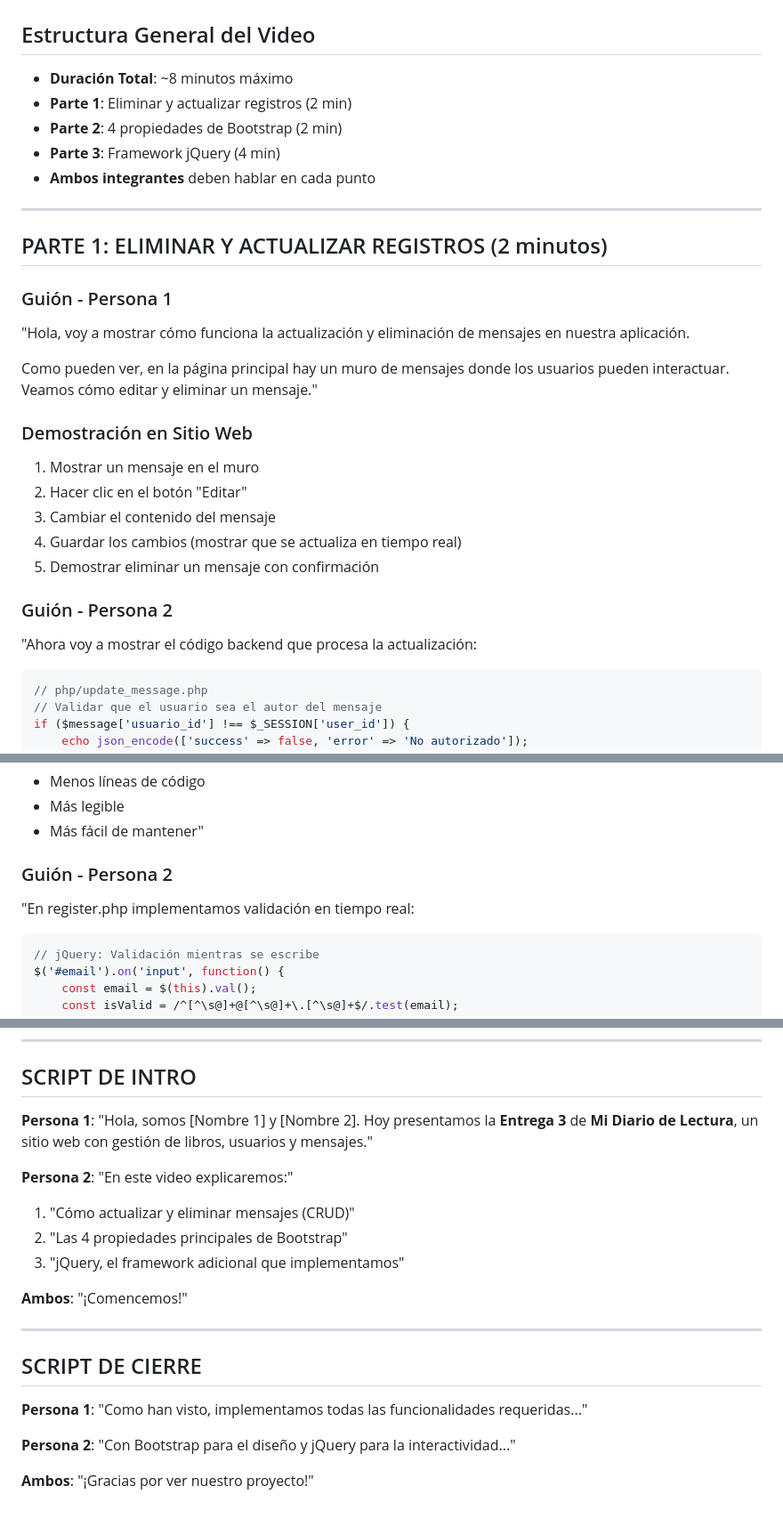
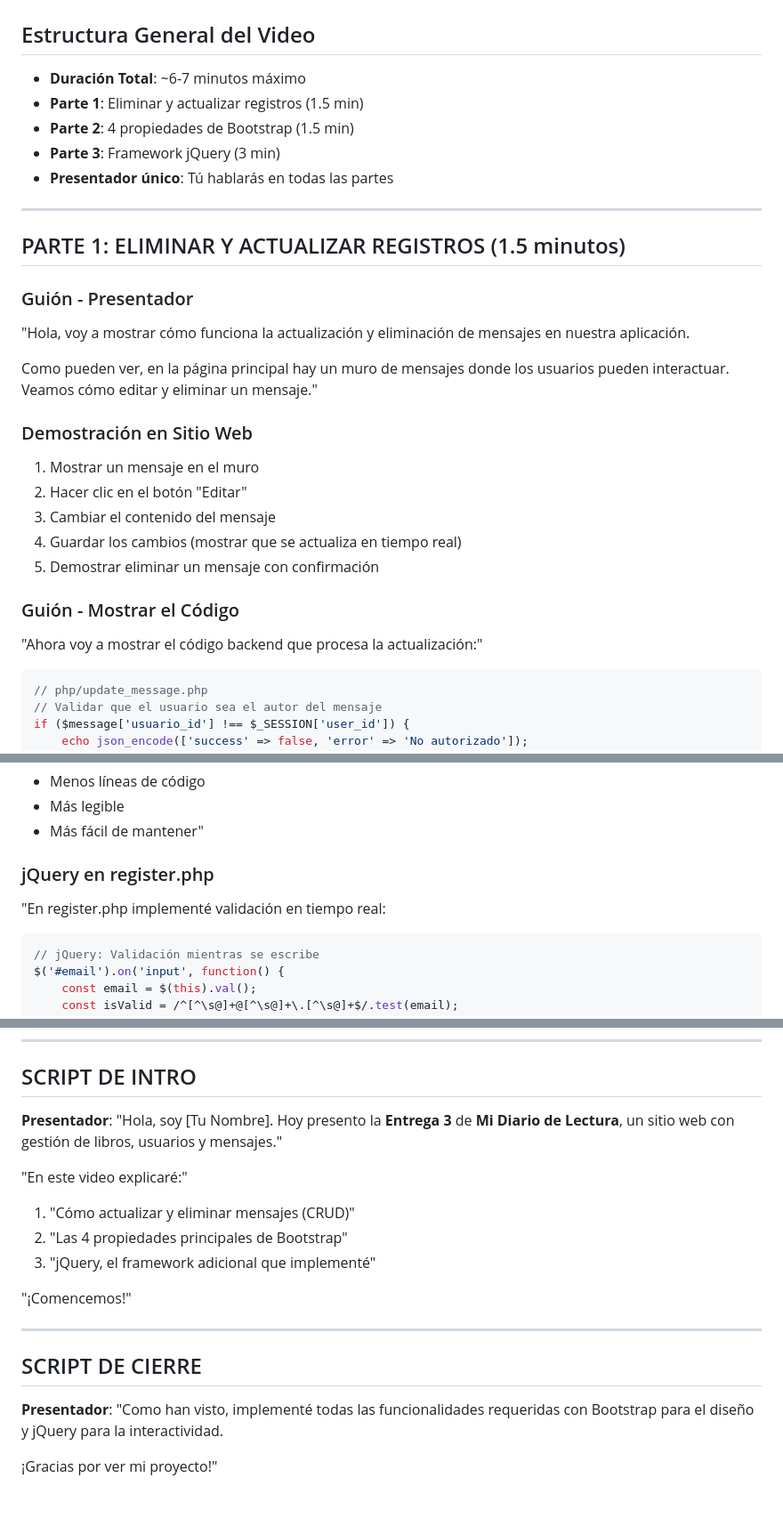
Before and after one commit to Zywite/Mi_Diario, a Markdown page: docs/GUIA_VIDEO_ENTREGA_ACTUALIZADA.md, 3 parts joined by grey strips. Shown at 89% size. Drawn GitHub-style.

Commit message:
docs: actualizar documentación de video para presentación individual (sin coautor)

````diff
--- a/docs/GUIA_VIDEO_ENTREGA_ACTUALIZADA.md
+++ b/docs/GUIA_VIDEO_ENTREGA_ACTUALIZADA.md
@@ -1,17 +1,17 @@
 # Guía Actualizada para Video de Entrega - Entrega 3 (Con jQuery)
 
 ## Estructura General del Video
-- **Duración Total**: ~8 minutos máximo
-- **Parte 1**: Eliminar y actualizar registros (2 min)
-- **Parte 2**: 4 propiedades de Bootstrap (2 min)
-- **Parte 3**: Framework jQuery (4 min)
-- **Ambos integrantes** deben hablar en cada punto
+- **Duración Total**: ~6-7 minutos máximo
+- **Parte 1**: Eliminar y actualizar registros (1.5 min)
+- **Parte 2**: 4 propiedades de Bootstrap (1.5 min)
+- **Parte 3**: Framework jQuery (3 min)
+- **Presentador único**: Tú hablarás en todas las partes
 
 ---
 
-## PARTE 1: ELIMINAR Y ACTUALIZAR REGISTROS (2 minutos)
+## PARTE 1: ELIMINAR Y ACTUALIZAR REGISTROS (1.5 minutos)
 
-### Guión - Persona 1
+### Guión - Presentador
 "Hola, voy a mostrar cómo funciona la actualización y eliminación de mensajes en nuestra aplicación.
 
 Como pueden ver, en la página principal hay un muro de mensajes donde los usuarios pueden interactuar. Veamos cómo editar y eliminar un mensaje."
@@ -23,8 +23,8 @@ Como pueden ver, en la página principal hay un muro de mensajes donde los usuar
 4. Guardar los cambios (mostrar que se actualiza en tiempo real)
 5. Demostrar eliminar un mensaje con confirmación
 
-### Guión - Persona 2
-"Ahora voy a mostrar el código backend que procesa la actualización:
+### Guión - Mostrar el Código
+"Ahora voy a mostrar el código backend que procesa la actualización:"
 
 ```php
 // php/update_message.php
@@ -252,8 +252,9 @@ $('#login-form').on('submit', function(e) {
 - Más legible
 - Más fácil de mantener"
 
-### Guión - Persona 2
-"En register.php implementamos validación en tiempo real:
+### jQuery en register.php
+
+"En register.php implementé validación en tiempo real:
 
 ```javascript
 // jQuery: Validación mientras se escribe
@@ -399,21 +401,19 @@ Todo integrado profesionalmente. ¡Gracias!"
 
 ## SCRIPT DE INTRO
 
-**Persona 1**: "Hola, somos [Nombre 1] y [Nombre 2]. Hoy presentamos la **Entrega 3** de **Mi Diario de Lectura**, un sitio web con gestión de libros, usuarios y mensajes."
+**Presentador**: "Hola, soy [Tu Nombre]. Hoy presento la **Entrega 3** de **Mi Diario de Lectura**, un sitio web con gestión de libros, usuarios y mensajes."
 
-**Persona 2**: "En este video explicaremos:"
+"En este video explicaré:"
 1. "Cómo actualizar y eliminar mensajes (CRUD)"
 2. "Las 4 propiedades principales de Bootstrap"
-3. "jQuery, el framework adicional que implementamos"
+3. "jQuery, el framework adicional que implementé"
 
-**Ambos**: "¡Comencemos!"
+"¡Comencemos!"
 
 ---
 
 ## SCRIPT DE CIERRE
 
-**Persona 1**: "Como han visto, implementamos todas las funcionalidades requeridas..."
+**Presentador**: "Como han visto, implementé todas las funcionalidades requeridas con Bootstrap para el diseño y jQuery para la interactividad.
 
-**Persona 2**: "Con Bootstrap para el diseño y jQuery para la interactividad..."
-
-**Ambos**: "¡Gracias por ver nuestro proyecto!"
+¡Gracias por ver mi proyecto!"
````
Also changed, not shown: other parts of docs/GUIA_VIDEO_ENTREGA_ACTUALIZADA.md (+18 -17 lines), docs/CHECKLIST_VIDEO_ACTUALIZADO.md (+17 -18 lines).
